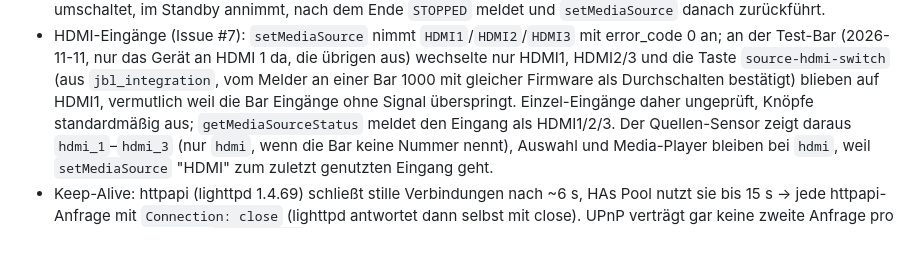
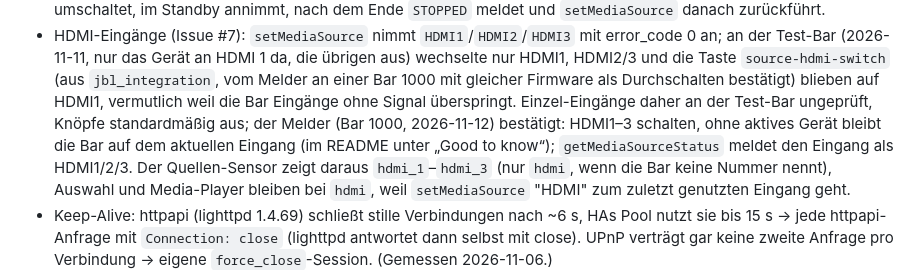
Before and after one commit to SH1FT-W/jbl-bar, a Markdown page: CLAUDE.md, the part around the change. GitHub-like rendering; blank space fills up the shorter version.

Commit message:
README: HDMI buttons stay on the current input without an active device
Refs #7

Co-Authored-By: Claude Opus 5.5 <noreply@anthropic.com>
Claude-Session: https://claude.ai/code/session_01TLmTtZ5MhGndxDgUGoJrmy

```diff
--- a/CLAUDE.md
+++ b/CLAUDE.md
@@ -30,7 +30,8 @@ entwickelt und geprüft an einer Bar 1000 (der Test-Bar).
   (2026-11-11, nur das Gerät an HDMI 1 da, die übrigen aus) wechselte nur HDMI1, HDMI2/3 und die Taste
   `source-hdmi-switch` (aus `jbl_integration`, vom Melder an einer Bar 1000 mit gleicher Firmware als Durchschalten
   bestätigt) blieben auf HDMI1, vermutlich weil die Bar Eingänge ohne Signal überspringt. Einzel-Eingänge daher
-  ungeprüft, Knöpfe standardmäßig aus; `getMediaSourceStatus` meldet den Eingang als HDMI1/2/3.
+  an der Test-Bar ungeprüft, Knöpfe standardmäßig aus; der Melder (Bar 1000, 2026-11-12) bestätigt: HDMI1–3 schalten,
+  ohne aktives Gerät bleibt die Bar auf dem aktuellen Eingang (im README unter „Good to know“); `getMediaSourceStatus` meldet den Eingang als HDMI1/2/3.
   Der Quellen-Sensor zeigt daraus `hdmi_1`–`hdmi_3` (nur `hdmi`, wenn die Bar keine Nummer nennt), Auswahl und
   Media-Player bleiben bei `hdmi`, weil `setMediaSource` "HDMI" zum zuletzt genutzten Eingang geht.
 - Keep-Alive: httpapi (lighttpd 1.4.69) schließt stille Verbindungen nach ~6 s, HAs Pool nutzt sie bis 15 s →
```
Also changed, not shown: README.md (+1 -0 lines).
